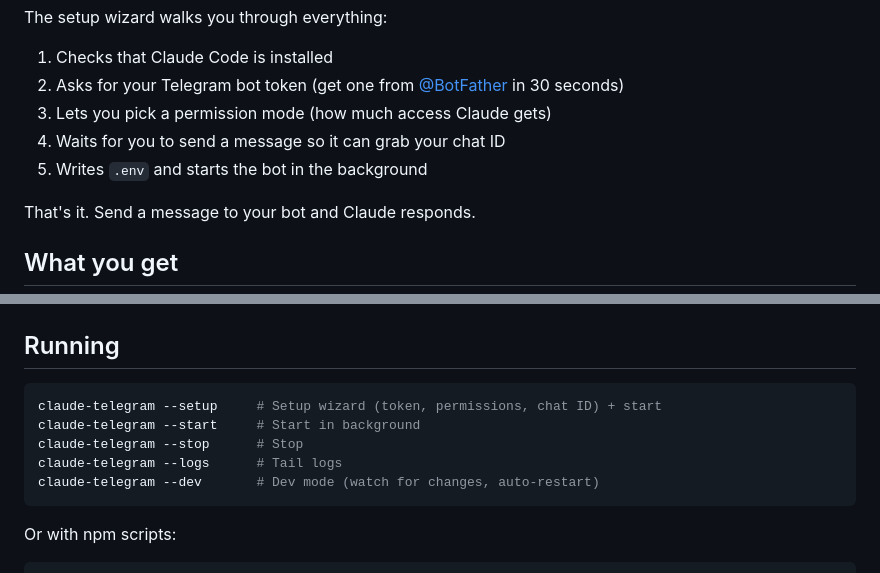
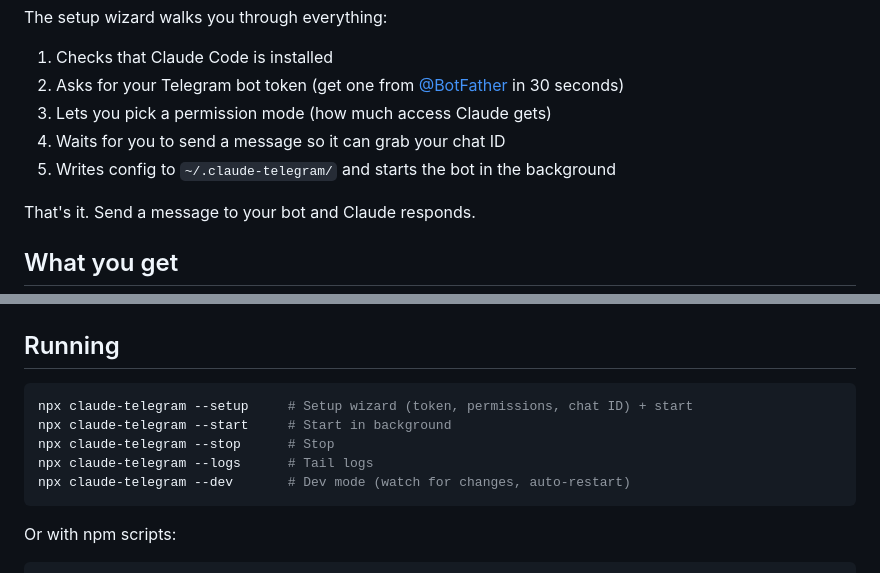
Before and after one commit to avaleriani/claude-telegram, a Markdown page: README.md, 2 parts joined by grey strips. GitHub-like rendering.

````diff
--- a/README.md
+++ b/README.md
@@ -34,7 +34,7 @@ The setup wizard walks you through everything:
 2. Asks for your Telegram bot token (get one from [@BotFather](https://t.me/BotFather) in 30 seconds)
 3. Lets you pick a permission mode (how much access Claude gets)
 4. Waits for you to send a message so it can grab your chat ID
-5. Writes `.env` and starts the bot in the background
+5. Writes config to `~/.claude-telegram/` and starts the bot in the background
 
 That's it. Send a message to your bot and Claude responds.
 
@@ -92,11 +92,11 @@ That's it. Send a message to your bot and Claude responds.
 ## Running
 
 ```bash
-claude-telegram --setup     # Setup wizard (token, permissions, chat ID) + start
-claude-telegram --start     # Start in background
-claude-telegram --stop      # Stop
-claude-telegram --logs      # Tail logs
-claude-telegram --dev       # Dev mode (watch for changes, auto-restart)
+npx claude-telegram --setup     # Setup wizard (token, permissions, chat ID) + start
+npx claude-telegram --start     # Start in background
+npx claude-telegram --stop      # Stop
+npx claude-telegram --logs      # Tail logs
+npx claude-telegram --dev       # Dev mode (watch for changes, auto-restart)
 ```
 
 Or with npm scripts:
````
